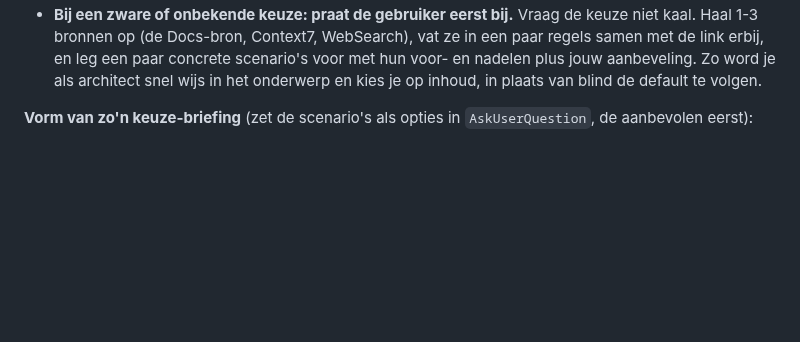
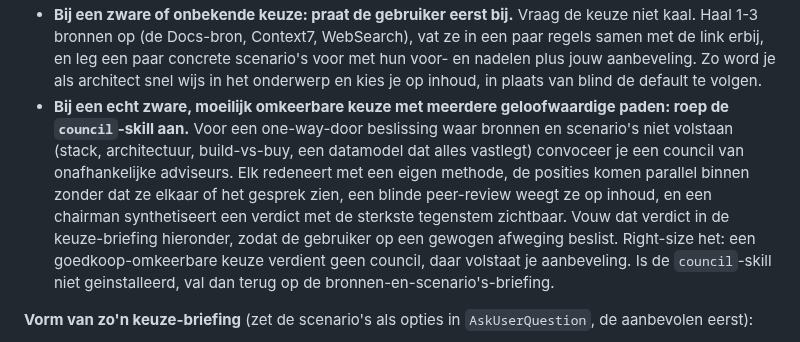
Before and after one commit to robinbril/claude-supergoal, a Markdown page: SKILL.md, the part around the change. Rendered like a GitHub page; blank space fills up the shorter version.

```diff
--- a/SKILL.md
+++ b/SKILL.md
@@ -158,6 +158,7 @@ Regels van het doorvragen:
 - **Confronteer tegenspraken.** Botst een antwoord met de code, een doc of een eerder antwoord, leg het direct naast elkaar: "je zei net X, maar de code doet Y, welke is het?"
 - **Leg beslissingen vast terwijl ze vallen, niet achteraf.** Een opgeloste term gaat naar een glossarium (`CONTEXT.md` als het project die conventie al voert, anders een glossarium-sectie in THINKING.md). Een beslissing die hard te keren is, verrassend, en een echte trade-off, krijgt een ADR-achtige notitie in de fase-rationale of in ROADMAP "Alternatives considered".
 - **Bij een zware of onbekende keuze: praat de gebruiker eerst bij.** Vraag de keuze niet kaal. Haal 1-3 bronnen op (de Docs-bron, Context7, WebSearch), vat ze in een paar regels samen met de link erbij, en leg een paar concrete scenario's voor met hun voor- en nadelen plus jouw aanbeveling. Zo word je als architect snel wijs in het onderwerp en kies je op inhoud, in plaats van blind de default te volgen.
+- **Bij een echt zware, moeilijk omkeerbare keuze met meerdere geloofwaardige paden: roep de `council`-skill aan.** Voor een one-way-door beslissing waar bronnen en scenario's niet volstaan (stack, architectuur, build-vs-buy, een datamodel dat alles vastlegt) convoceer je een council van onafhankelijke adviseurs. Elk redeneert met een eigen methode, de posities komen parallel binnen zonder dat ze elkaar of het gesprek zien, een blinde peer-review weegt ze op inhoud, en een chairman synthetiseert een verdict met de sterkste tegenstem zichtbaar. Vouw dat verdict in de keuze-briefing hieronder, zodat de gebruiker op een gewogen afweging beslist. Right-size het: een goedkoop-omkeerbare keuze verdient geen council, daar volstaat je aanbeveling. Is de `council`-skill niet geinstalleerd, val dan terug op de bronnen-en-scenario's-briefing.
 
 **Vorm van zo'n keuze-briefing** (zet de scenario's als opties in `AskUserQuestion`, de aanbevolen eerst):
 
```
Also changed, not shown: README.md (+5 -17 lines), docs/architecture.png, docs/star-schema.png (deleted), 3 other files.
